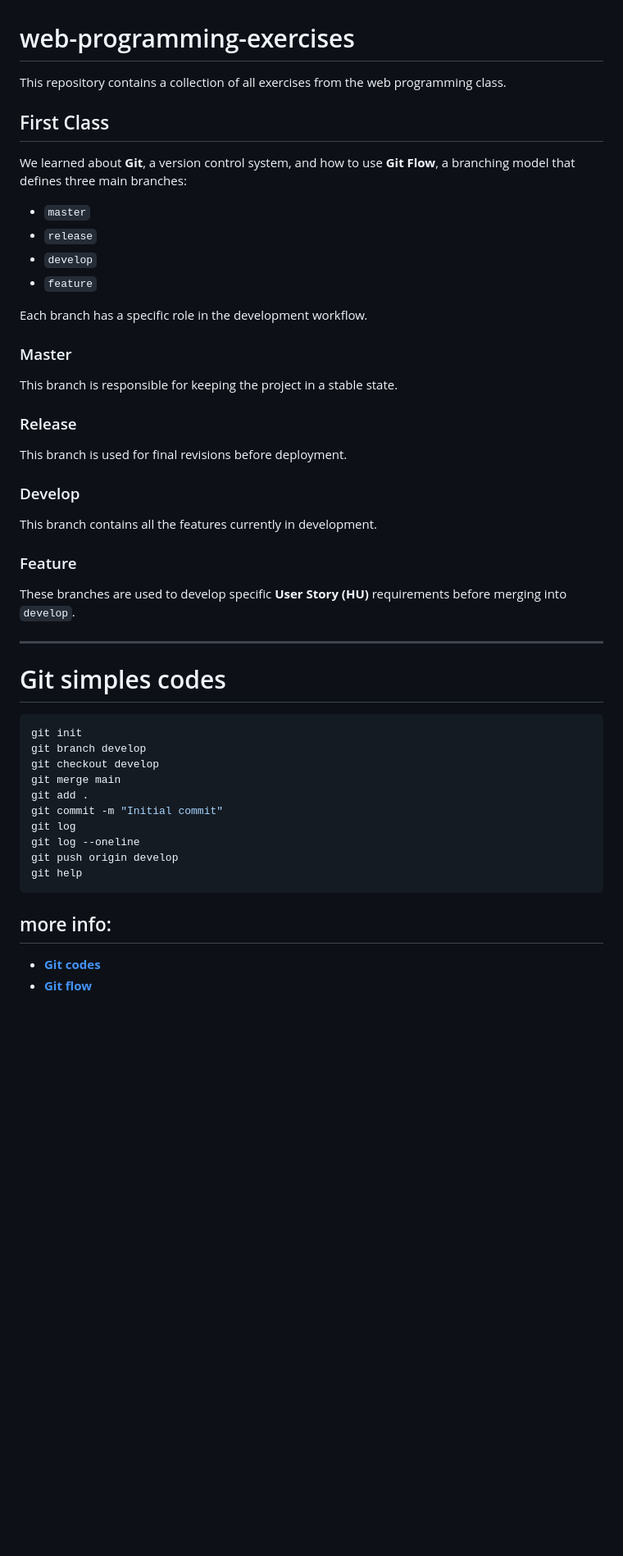
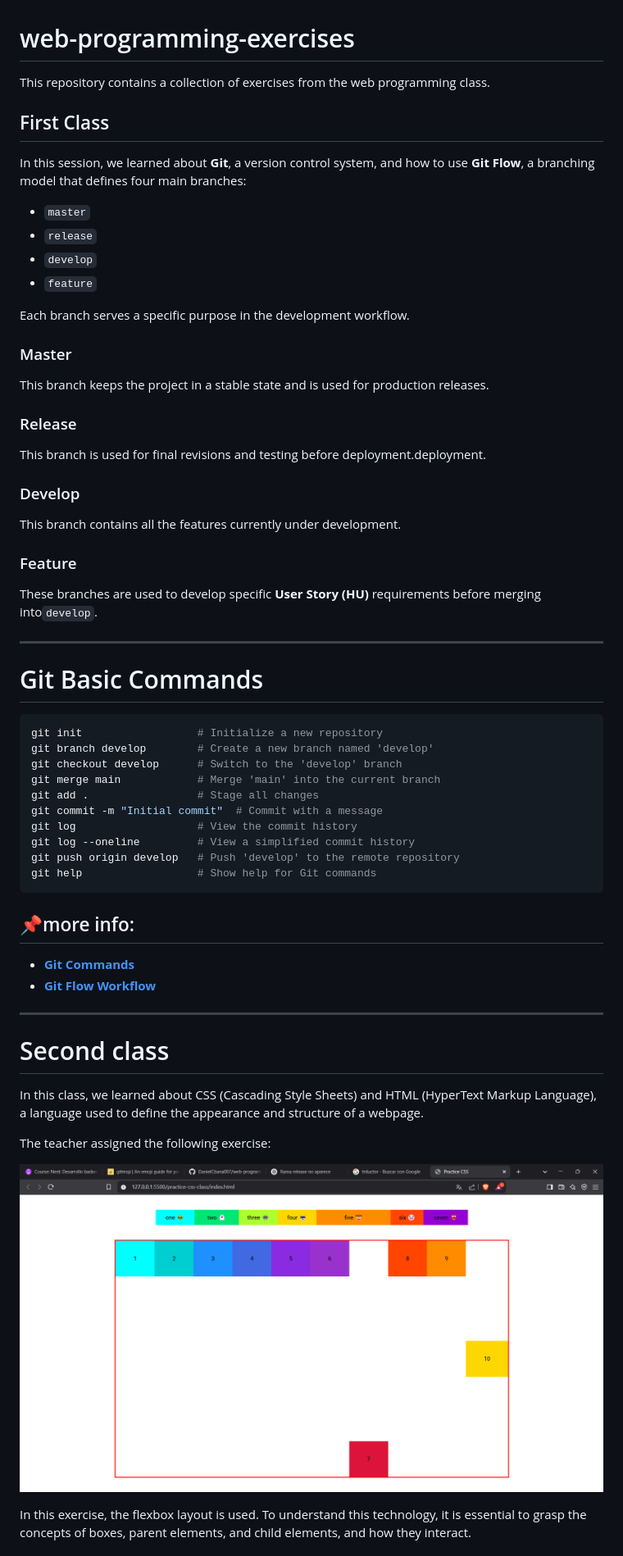
Before and after one commit to DanielCbana007/web-programming-exercises, a Markdown page: README.md, the part around the change printed below. Shown: that part at 82% size. GitHub-like rendering; pictures changed too: public/exercise-class1.png (added); blank space fills up the shorter version.

Commit message:
:memo: [ADD] documentation of second class.

````diff
--- a/README.md
+++ b/README.md
@@ -1,45 +1,57 @@
 # web-programming-exercises
-This repository contains a collection of all exercises from the web programming class.
+This repository contains a collection of exercises from the web programming class.
 
 ## First Class
-We learned about **Git**, a version control system, and how to use **Git Flow**, a branching model that defines three main branches:
+In this session, we learned about **Git**, a version control system, and how to use **Git Flow**, a branching model that defines four main branches:
 
 - `master`
 - `release`
 - `develop`
 - `feature`
 
-Each branch has a specific role in the development workflow.
+Each branch serves a specific purpose in the development workflow.
 
 ### Master
-This branch is responsible for keeping the project in a stable state.
+This branch keeps the project in a stable state and is used for production releases.
 
 ### Release
-This branch is used for final revisions before deployment.
+This branch is used for final revisions and testing before deployment.deployment.
 
 ### Develop
-This branch contains all the features currently in development.
+This branch contains all the features currently under development.
 
 ### Feature
-These branches are used to develop specific **User Story (HU)** requirements before merging into `develop`.
+These branches are used to develop specific **User Story (HU)** requirements before merging into`develop`.
 
 ---
 
-# Git simples codes
+# Git Basic Commands
 
 ```bash
-git init
-git branch develop
-git checkout develop
-git merge main
-git add .
-git commit -m "Initial commit"
-git log
-git log --oneline
-git push origin develop
-git help
+git init                  # Initialize a new repository
+git branch develop        # Create a new branch named 'develop'
+git checkout develop      # Switch to the 'develop' branch
+git merge main            # Merge 'main' into the current branch
+git add .                 # Stage all changes
+git commit -m "Initial commit"  # Commit with a message
+git log                   # View the commit history
+git log --oneline         # View a simplified commit history
+git push origin develop   # Push 'develop' to the remote repository
+git help                  # Show help for Git commands
 ```
 
-## more info:
-- **[Git codes](https://www.atlassian.com/git/glossary#commands)**
-- **[Git flow](https://www.atlassian.com/es/git/tutorials/comparing-workflows/gitflow-workflow)**
+## 📌more info:
+- **[Git Commands](https://www.atlassian.com/git/glossary#commands)**
+- **[Git Flow Workflow](https://www.atlassian.com/es/git/tutorials/comparing-workflows/gitflow-workflow)**
+
+---
+# Second class
+
+In this class, we learned about CSS (Cascading Style Sheets) and HTML (HyperText Markup Language), a language used to define the appearance and structure of a webpage.
+
+The teacher assigned the following exercise:
+
+![EXERCISE](/public/exercise-class1.png)
+
+In this exercise, the flexbox layout is used. To understand this technology, it is essential to grasp the concepts of boxes, parent elements, and child elements, and how they interact.
+
````
Also changed, not shown: other parts of README.md (+10 -0 lines).
